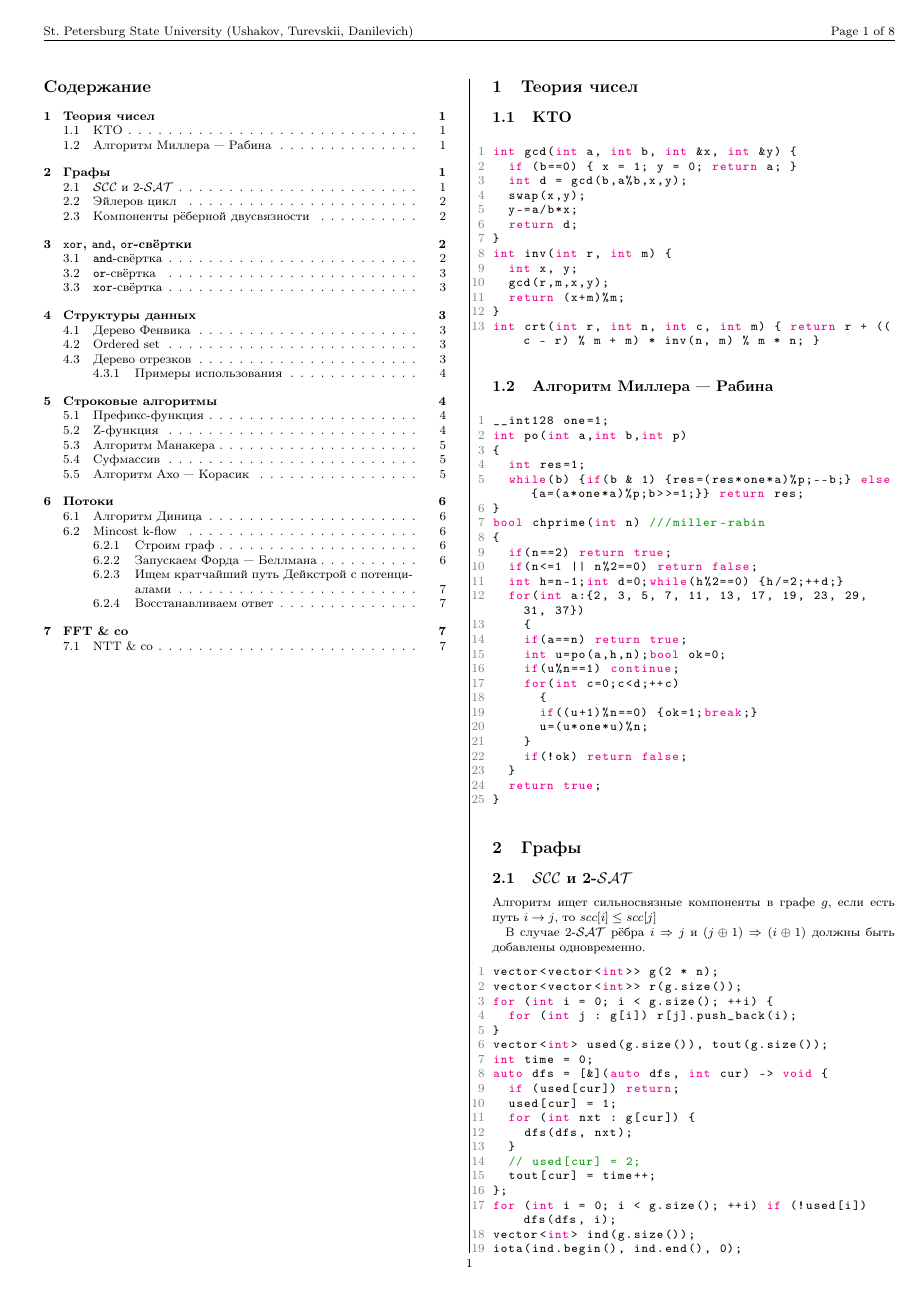
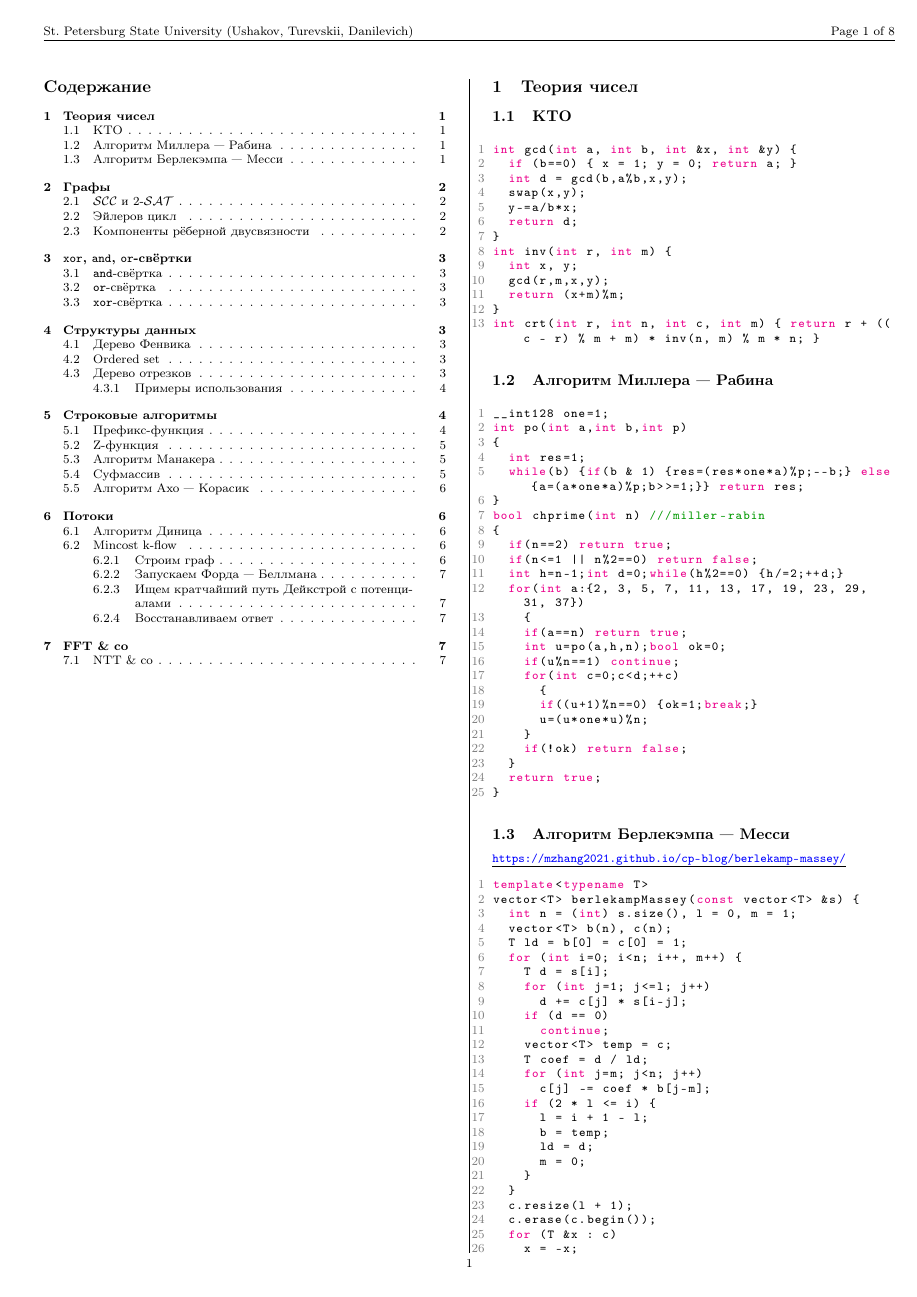
Before and after one commit to turmax2005/algos, a LaTeX document (main.tex, which reads berlekamp-massey.tex): page 1 of 8. Compiled offline with pdfLaTeX.

Commit message:
Stole Belekamp-Massey algo

```diff
--- /dev/null
+++ b/berlekamp-massey.tex
@@ -0,0 +1,27 @@
+\subsection{Алгоритм Берлекэмпа --- Месси}
+\underline{\url{https://mzhang2021.github.io/cp-blog/berlekamp-massey/}}
+\begin{lstlisting}
+template<typename T>
+vector<T> berlekampMassey(const vector<T> &s) {
+  int n = (int) s.size(), l = 0, m = 1;
+  vector<T> b(n), c(n);
+  T ld = b[0] = c[0] = 1;
+  for (int i=0; i<n; i++, m++) {
+    T d = s[i];
+    for (int j=1; j<=l; j++)
+      d += c[j] * s[i-j];
+    if (d == 0)
+      continue;
+    vector<T> temp = c;
+    T coef = d / ld;
+    for (int j=m; j<n; j++)
+      c[j] -= coef * b[j-m];
+    if (2 * l <= i) {
+      l = i + 1 - l;
+      b = temp;
+      ld = d;
+      m = 0;
+    }
+  }
+  c.resize(l + 1);
+  c.erase(c.begin());
@@ -0,0 +32 @@
+\end{lstlisting}
--- a/main.tex
+++ b/main.tex
@@ -10,6 +10,15 @@
 \usepackage{xcolor}
 \usepackage{fancyhdr}
 \usepackage{amssymb}
+\usepackage{hyperref}
+\hypersetup{
+    colorlinks=true,
+    linkcolor=black,
+    filecolor=magenta,
+    urlcolor=blue,
+}
+
+
 
 \definecolor{codegreen}{rgb}{0,0.6,0}
 \definecolor{codegray}{rgb}{0.5,0.5,0.5}
```
Also changed, not shown: out/main.pdf, berlekamp-massey.tex (4 more changed lines), main.tex (1 more changed lines), 4 other files.
